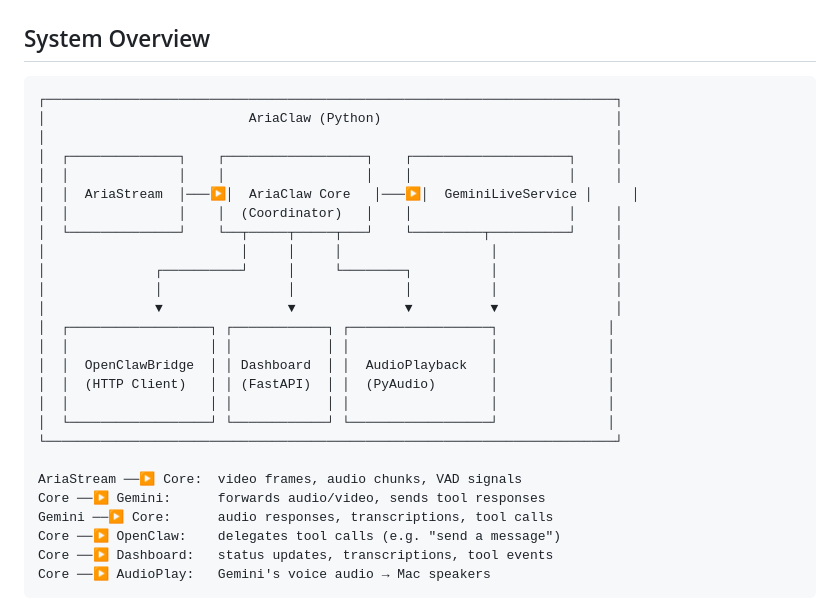
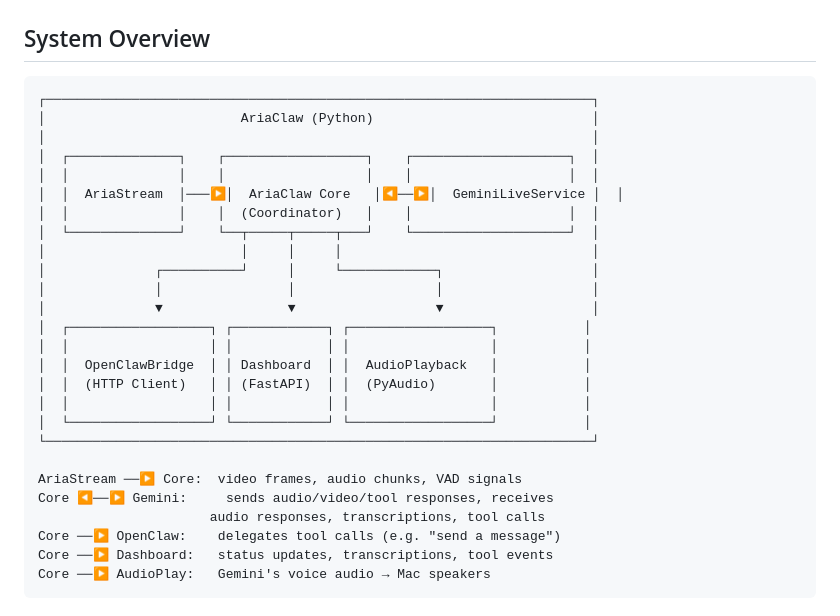
Before and after one commit to mingfeiyan/Ariaclaw, a Markdown page: docs/architecture.md, the part around the change. Rendered like a GitHub page.

Commit message:
Fix system overview: AudioPlayback only connects to Core, not Gemini
GeminiLiveService fires callbacks to Core, which then calls AudioPlayback.
Removed misleading arrow from Gemini to AudioPlayback.

Co-Authored-By: Claude Opus 4.6 <noreply@anthropic.com>

````diff
--- a/docs/architecture.md
+++ b/docs/architecture.md
@@ -3,29 +3,29 @@
 ## System Overview
 
 ```
-┌─────────────────────────────────────────────────────────────────────────┐
-│                          AriaClaw (Python)                              │
-│                                                                         │
-│  ┌──────────────┐    ┌──────────────────┐    ┌────────────────────┐     │
-│  │              │    │                  │    │                    │     │
-│  │  AriaStream  │───▶│  AriaClaw Core   │───▶│  GeminiLiveService │     │
-│  │              │    │  (Coordinator)   │    │                    │     │
-│  └──────────────┘    └──┬─────┬─────┬───┘    └─────────┬──────────┘     │
-│                         │     │     │                   │               │
-│              ┌──────────┘     │     └────────┐          │               │
-│              │                │              │          │               │
-│              ▼                ▼              ▼          ▼               │
-│  ┌──────────────────┐ ┌────────────┐ ┌──────────────────┐              │
-│  │                  │ │            │ │                  │              │
-│  │  OpenClawBridge  │ │ Dashboard  │ │  AudioPlayback   │              │
-│  │  (HTTP Client)   │ │ (FastAPI)  │ │  (PyAudio)       │              │
-│  │                  │ │            │ │                  │              │
-│  └──────────────────┘ └────────────┘ └──────────────────┘              │
-└─────────────────────────────────────────────────────────────────────────┘
+┌──────────────────────────────────────────────────────────────────────┐
+│                         AriaClaw (Python)                            │
+│                                                                      │
+│  ┌──────────────┐    ┌──────────────────┐    ┌────────────────────┐  │
+│  │              │    │                  │    │                    │  │
+│  │  AriaStream  │───▶│  AriaClaw Core   │◀──▶│  GeminiLiveService │  │
+│  │              │    │  (Coordinator)   │    │                    │  │
+│  └──────────────┘    └──┬─────┬─────┬───┘    └────────────────────┘  │
+│                         │     │     │                                │
+│              ┌──────────┘     │     └────────────┐                   │
+│              │                │                  │                   │
+│              ▼                ▼                  ▼                   │
+│  ┌──────────────────┐ ┌────────────┐ ┌──────────────────┐           │
+│  │                  │ │            │ │                  │           │
+│  │  OpenClawBridge  │ │ Dashboard  │ │  AudioPlayback   │           │
+│  │  (HTTP Client)   │ │ (FastAPI)  │ │  (PyAudio)       │           │
+│  │                  │ │            │ │                  │           │
+│  └──────────────────┘ └────────────┘ └──────────────────┘           │
+└──────────────────────────────────────────────────────────────────────┘
 
 AriaStream ──▶ Core:  video frames, audio chunks, VAD signals
-Core ──▶ Gemini:      forwards audio/video, sends tool responses
-Gemini ──▶ Core:      audio responses, transcriptions, tool calls
+Core ◀──▶ Gemini:     sends audio/video/tool responses, receives
+                      audio responses, transcriptions, tool calls
 Core ──▶ OpenClaw:    delegates tool calls (e.g. "send a message")
 Core ──▶ Dashboard:   status updates, transcriptions, tool events
 Core ──▶ AudioPlay:   Gemini's voice audio → Mac speakers
````
